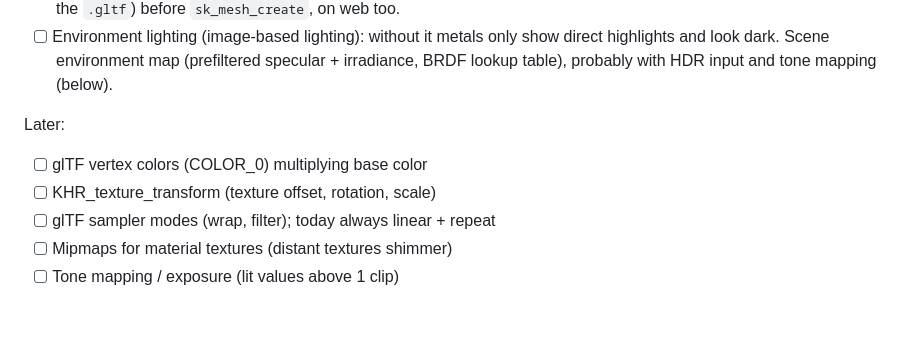
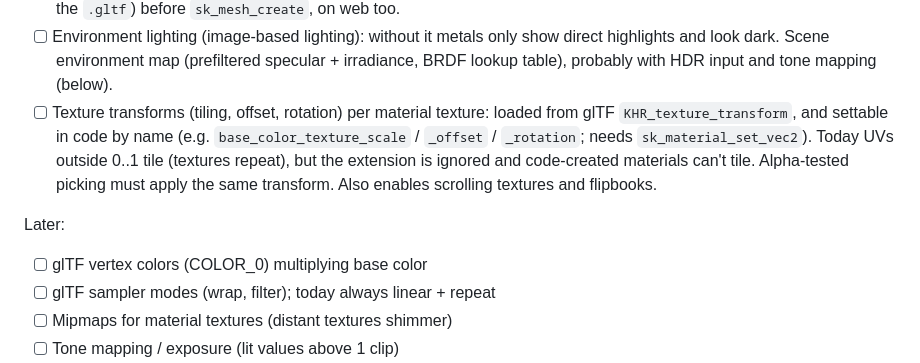
Before and after one commit to robknopf/libsk, a Markdown page: docs/TASKS.md, the part around the change. GitHub-like rendering; blank space fills up the shorter version.

Commit message:
docs(tasks): texture transforms (tiling) moved to wanted next for materials

```diff
--- a/docs/TASKS.md
+++ b/docs/TASKS.md
@@ -166,11 +166,17 @@ Wanted next:
       direct highlights and look dark. Scene environment map (prefiltered
       specular + irradiance, BRDF lookup table), probably with HDR input and tone
       mapping (below).
+- [ ] Texture transforms (tiling, offset, rotation) per material texture:
+      loaded from glTF `KHR_texture_transform`, and settable in code by name (e.g.
+      `base_color_texture_scale` / `_offset` / `_rotation`; needs
+      `sk_material_set_vec2`). Today UVs outside 0..1 tile (textures repeat), but
+      the extension is ignored and code-created materials can't tile. Alpha-tested
+      picking must apply the same transform. Also enables scrolling textures and
+      flipbooks.
 
 Later:
 
 - [ ] glTF vertex colors (COLOR_0) multiplying base color
-- [ ] KHR_texture_transform (texture offset, rotation, scale)
 - [ ] glTF sampler modes (wrap, filter); today always linear + repeat
 - [ ] Mipmaps for material textures (distant textures shimmer)
 - [ ] Tone mapping / exposure (lit values above 1 clip)
```
Also changed, not shown: docs/PLAN-materials.md (+2 -2 lines).
